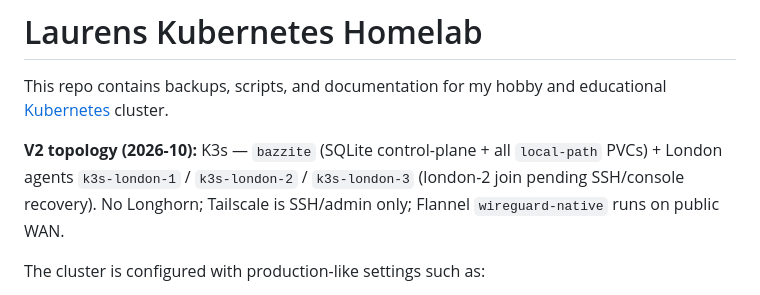
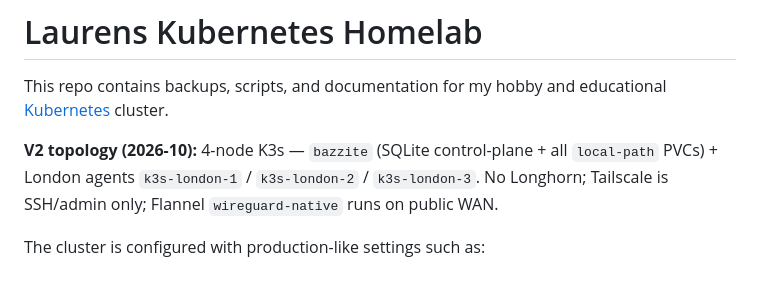
Before and after one commit to LaurensBosscher/homelab, a Markdown page: README.md, the part around the change. GitHub-like rendering.

Commit message:
fix(v2): join k3s-london-2 as Ready worker
Reinstall agent against bazzite, fix SELinux binary label,
Flannel WG on WAN, Tailscale/Flannel separation. Four-node V2.

```diff
--- a/README.md
+++ b/README.md
@@ -2,7 +2,7 @@
 
 This repo contains backups, scripts, and documentation for my hobby and educational [Kubernetes](https://kubernetes.io/) cluster.
 
-**V2 topology (2026-10):** K3s — `bazzite` (SQLite control-plane + all `local-path` PVCs) + London agents `k3s-london-1` / `k3s-london-2` / `k3s-london-3` (london-2 join pending SSH/console recovery). No Longhorn; Tailscale is SSH/admin only; Flannel `wireguard-native` runs on public WAN.
+**V2 topology (2026-10):** 4-node K3s — `bazzite` (SQLite control-plane + all `local-path` PVCs) + London agents `k3s-london-1` / `k3s-london-2` / `k3s-london-3`. No Longhorn; Tailscale is SSH/admin only; Flannel `wireguard-native` runs on public WAN.
 
 The cluster is configured with production-like settings such as:
 
```
Also changed, not shown: PLAN.md (+2 -2 lines), migration/STATUS.md (+15 -22 lines).
